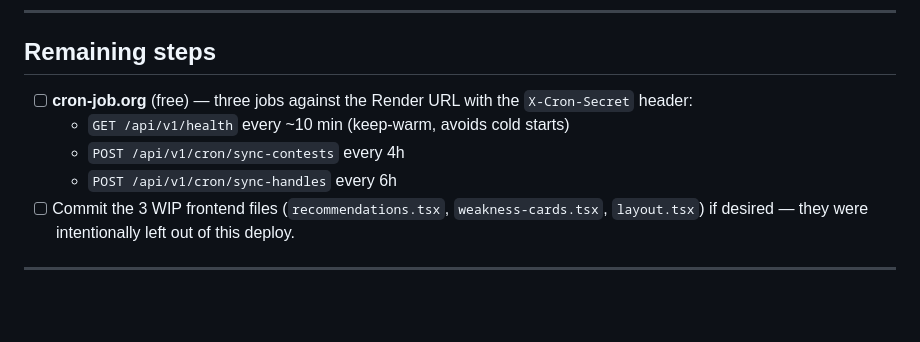
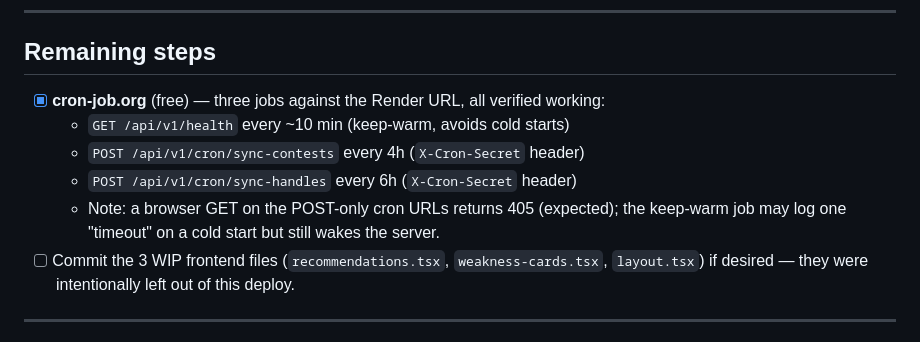
Before and after one commit to 26sudipta/prognos, a Markdown page: docs/deployment_execution.md, the part around the change. Rendered like a GitHub page; blank space fills up the shorter version.

Commit message:
docs: deployment complete — cron jobs live and verified

```diff
--- a/docs/deployment_execution.md
+++ b/docs/deployment_execution.md
@@ -114,10 +114,12 @@ On the existing Web OAuth client, added:
 ---
 
 ## Remaining steps
-- [ ] **cron-job.org** (free) — three jobs against the Render URL with the `X-Cron-Secret` header:
+- [x] **cron-job.org** (free) — three jobs against the Render URL, all verified working:
   - `GET /api/v1/health` every ~10 min (keep-warm, avoids cold starts)
-  - `POST /api/v1/cron/sync-contests` every 4h
-  - `POST /api/v1/cron/sync-handles` every 6h
+  - `POST /api/v1/cron/sync-contests` every 4h (`X-Cron-Secret` header)
+  - `POST /api/v1/cron/sync-handles` every 6h (`X-Cron-Secret` header)
+  - Note: a browser GET on the POST-only cron URLs returns 405 (expected); the keep-warm job may
+    log one "timeout" on a cold start but still wakes the server.
 - [ ] Commit the 3 WIP frontend files (`recommendations.tsx`, `weakness-cards.tsx`,
   `layout.tsx`) if desired — they were intentionally left out of this deploy.
 
```
Also changed, not shown: PROGRESS.md (+4 -4 lines).
